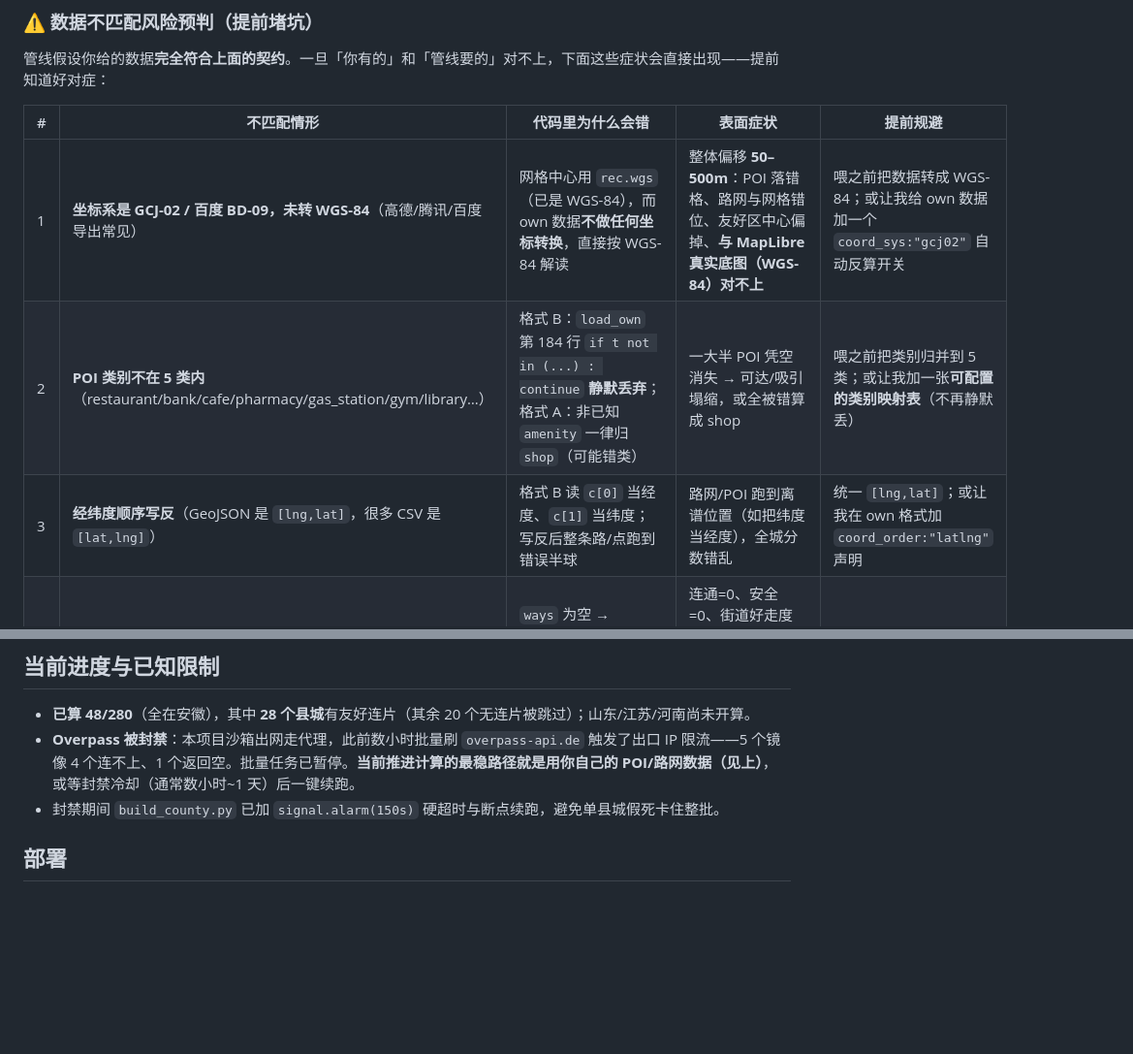
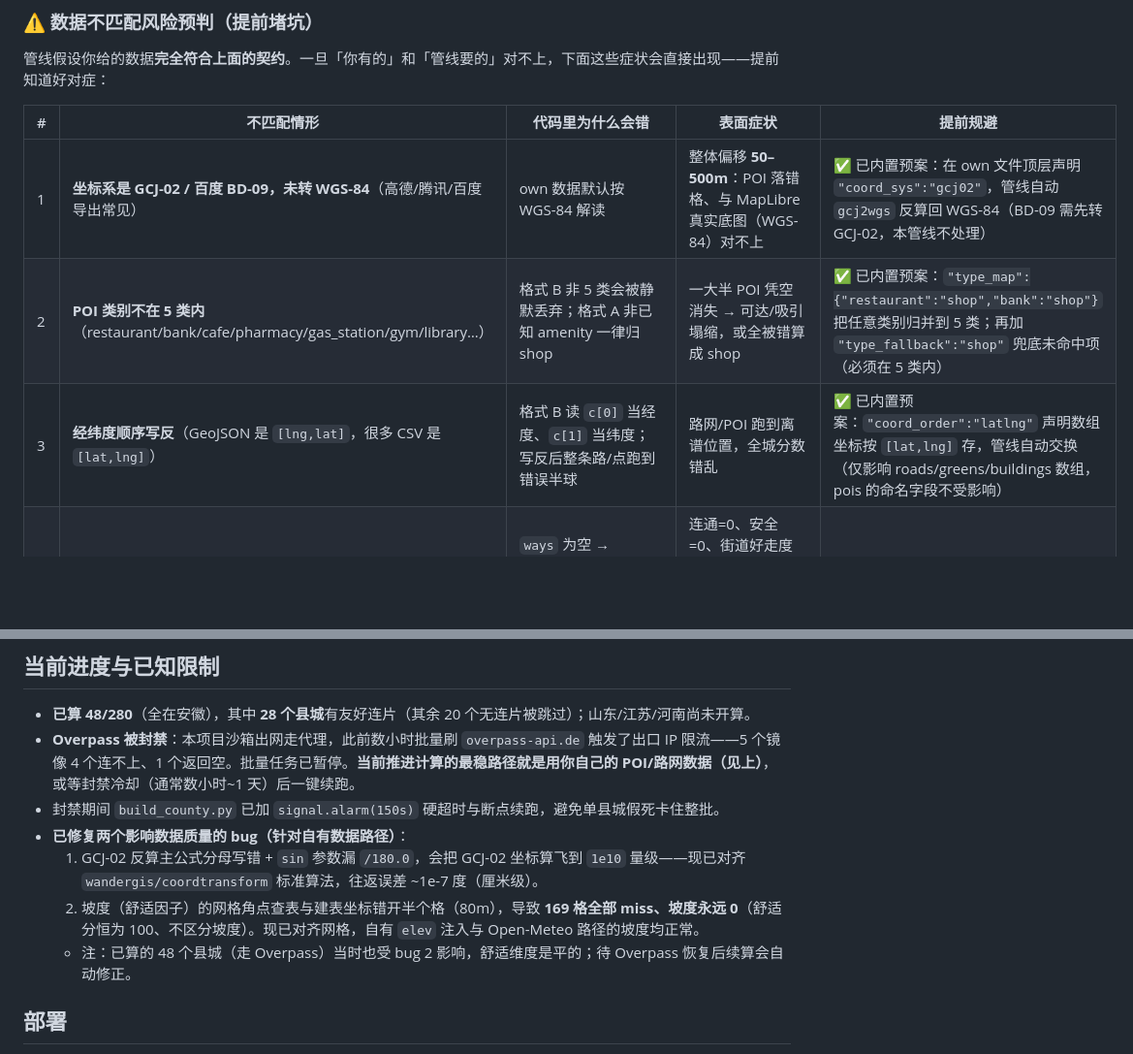
Before and after one commit to Wadesha/county-walkability, a Markdown page: README.md, 2 parts joined by grey strips. Shown at 97% size. Drawn GitHub-style; blank space fills up the shorter version.

Commit message:
deploy README.md

```diff
--- a/README.md
+++ b/README.md
@@ -139,9 +139,9 @@ node deploy.js                # 上传到 GitHub Pages
 
 | # | 不匹配情形 | 代码里为什么会错 | 表面症状 | 提前规避 |
 |---|------------|------------------|----------|----------|
-| 1 | **坐标系是 GCJ-02 / 百度 BD-09，未转 WGS-84**（高德/腾讯/百度导出常见） | 网格中心用 `rec.wgs`（已是 WGS-84），而 own 数据**不做任何坐标转换**，直接按 WGS-84 解读 | 整体偏移 **50–500m**：POI 落错格、路网与网格错位、友好区中心偏掉、**与 MapLibre 真实底图（WGS-84）对不上** | 喂之前把数据转成 WGS-84；或让我给 own 数据加一个 `coord_sys:"gcj02"` 自动反算开关 |
-| 2 | **POI 类别不在 5 类内**（restaurant/bank/cafe/pharmacy/gas_station/gym/library…） | 格式 B：`load_own` 第 184 行 `if t not in (...) : continue` **静默丢弃**；格式 A：非已知 `amenity` 一律归 `shop`（可能错类） | 一大半 POI 凭空消失 → 可达/吸引塌缩，或全被错算成 shop | 喂之前把类别归并到 5 类；或让我加一张**可配置的类别映射表**（不再静默丢） |
-| 3 | **经纬度顺序写反**（GeoJSON 是 `[lng,lat]`，很多 CSV 是 `[lat,lng]`） | 格式 B 读 `c[0]` 当经度、`c[1]` 当纬度；写反后整条路/点跑到错误半球 | 路网/POI 跑到离谱位置（如把纬度当经度），全城分数错乱 | 统一 `[lng,lat]`；或让我在 own 格式加 `coord_order:"latlng"` 声明 |
+| 1 | **坐标系是 GCJ-02 / 百度 BD-09，未转 WGS-84**（高德/腾讯/百度导出常见） | own 数据默认按 WGS-84 解读 | 整体偏移 **50–500m**：POI 落错格、与 MapLibre 真实底图（WGS-84）对不上 | ✅ 已内置预案：在 own 文件顶层声明 `"coord_sys":"gcj02"`，管线自动 `gcj2wgs` 反算回 WGS-84（BD-09 需先转 GCJ-02，本管线不处理） |
+| 2 | **POI 类别不在 5 类内**（restaurant/bank/cafe/pharmacy/gas_station/gym/library…） | 格式 B 非 5 类会被静默丢弃；格式 A 非已知 amenity 一律归 shop | 一大半 POI 凭空消失 → 可达/吸引塌缩，或全被错算成 shop | ✅ 已内置预案：`"type_map":{"restaurant":"shop","bank":"shop"}` 把任意类别归并到 5 类；再加 `"type_fallback":"shop"` 兜底未命中项（必须在 5 类内） |
+| 3 | **经纬度顺序写反**（GeoJSON 是 `[lng,lat]`，很多 CSV 是 `[lat,lng]`） | 格式 B 读 `c[0]` 当经度、`c[1]` 当纬度；写反后整条路/点跑到错误半球 | 路网/POI 跑到离谱位置，全城分数错乱 | ✅ 已内置预案：`"coord_order":"latlng"` 声明数组坐标按 `[lat,lng]` 存，管线自动交换（仅影响 roads/greens/buildings 数组，pois 的命名字段不受影响） |
 | 4 | **只给 POI、不给路网**（你说"我有一些 poi 数据"很可能就是这个） | `ways` 为空 → `build_graph` 返回空图 → 每格 `conn_raw=0`、`safe_raw=9999`、街道层为空 | 连通=0、安全=0、街道好走度图层空；分数只剩 `0.30·可达 + 0.20·吸引 + 0.17·中性舒适`，**连通/安全两个维度彻底缺失** | 尽量补全路网；接受"缺连通/安全"的降级结果；或后续用路网密度近似 |
 | 5 | **数据只覆盖县城主城区，< 2200m** | 网格外圈格在 ±1000m 外、可达靠 1400m 衰减，路网稀疏 → 外圈 `conn=0` | 友好区偏小、偏中心，外圈全灰，排名失真 | 提供中心 ±2200m 的完整盒子 |
 | 6 | **该县城不在 `data/counties.json`**（你手上是鲁苏豫皖以外，或名单漏了） | `main()` 遍历 `counties.json` 按 `adcode` 匹配，找不到就跳过（哪怕有 own 文件） | 跑 `build_county.py <adcode>` 什么也不生成 | 先把该县加进 `counties.json`（需要它的 wgs 中心，可用 DataV/fetch_counties 补） |
@@ -183,6 +225,10 @@ METHODOLOGY.md      计算依据与迭代路线图
 - **已算 48/280**（全在安徽），其中 **28 个县城**有友好连片（其余 20 个无连片被跳过）；山东/江苏/河南尚未开算。
 - **Overpass 被封禁**：本项目沙箱出网走代理，此前数小时批量刷 `overpass-api.de` 触发了出口 IP 限流——5 个镜像 4 个连不上、1 个返回空。批量任务已暂停。**当前推进计算的最稳路径就是用你自己的 POI/路网数据（见上）**，或等封禁冷却（通常数小时~1 天）后一键续跑。
 - 封禁期间 `build_county.py` 已加 `signal.alarm(150s)` 硬超时与断点续跑，避免单县城假死卡住整批。
+- **已修复两个影响数据质量的 bug（针对自有数据路径）**：
+  1. GCJ-02 反算主公式分母写错 + `sin` 参数漏 `/180.0`，会把 GCJ-02 坐标算飞到 `1e10` 量级——现已对齐 `wandergis/coordtransform` 标准算法，往返误差 ~1e-7 度（厘米级）。
+  2. 坡度（舒适因子）的网格角点查表与建表坐标错开半个格（80m），导致 **169 格全部 miss、坡度永远 0**（舒适分恒为 100、不区分坡度）。现已对齐网格，自有 `elev` 注入与 Open-Meteo 路径的坡度均正常。
+  - 注：已算的 48 个县城（走 Overpass）当时也受 bug 2 影响，舒适维度是平的；待 Overpass 恢复后续算会自动修正。
 
 ## 部署
 
```
Also changed, not shown: other parts of README.md (+44 -2 lines).
